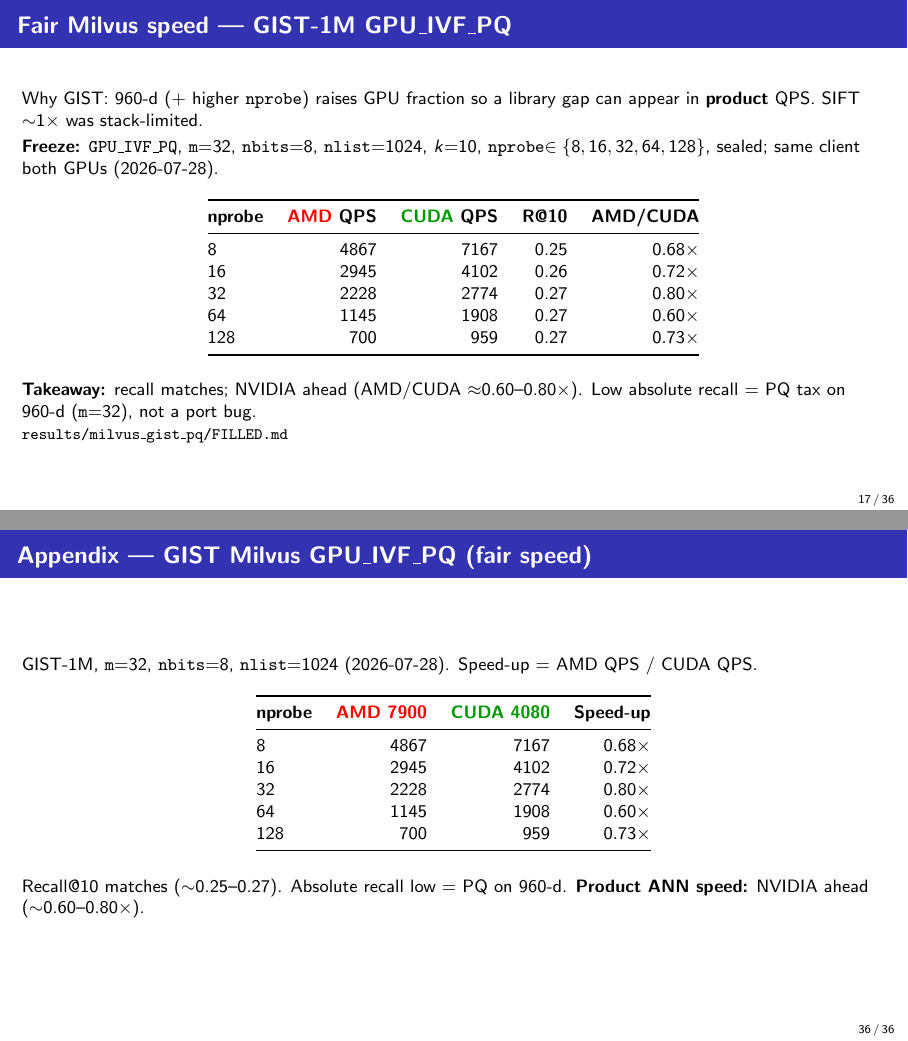
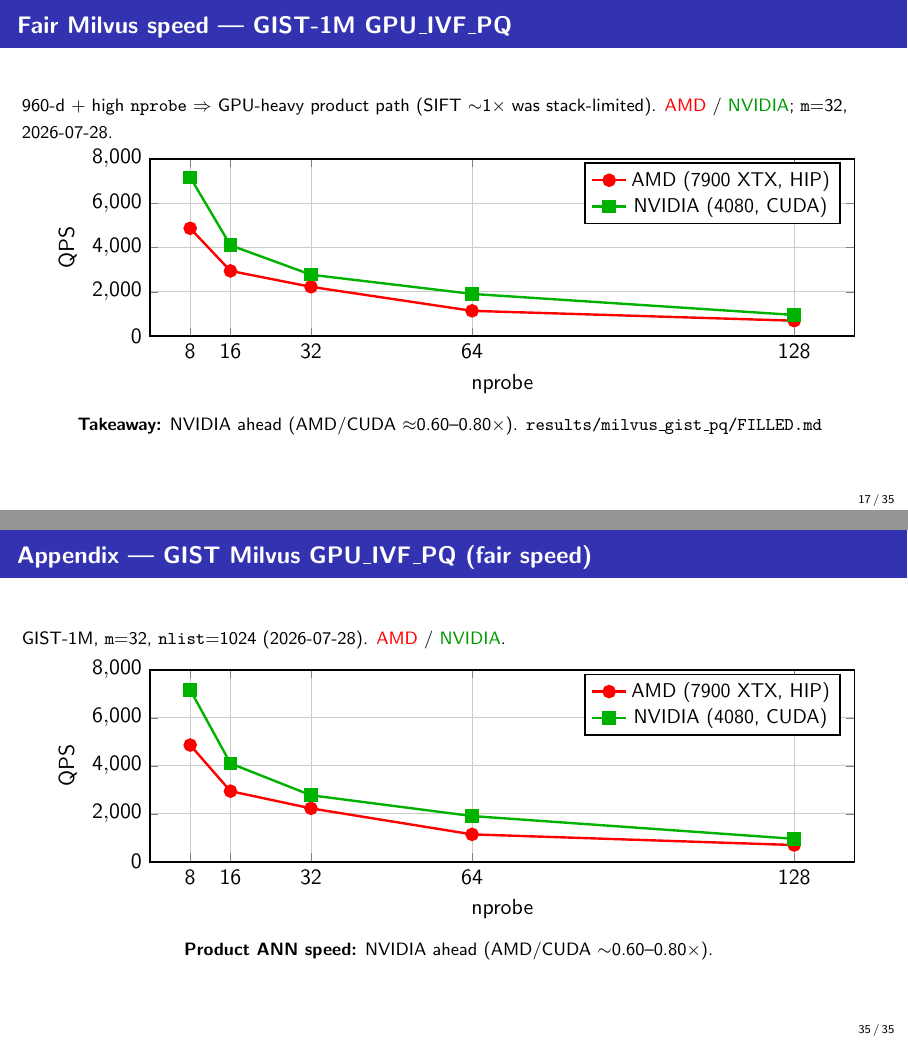
Before and after one commit to konkolchin/ann-harness-amd, LaTeX slides (docs/porting_milvus_amd_slides.tex): pages 17 and 36 of 36 before the commit and pages 17 and 35 of 35 after it, joined at a grey line. Compiled offline with pdfLaTeX.

Commit message:
Replace GIST Milvus PQ tables with QPS plots in management slides.
Recall ladders move to Beamer speaker notes; drop duplicate plot frame.

Co-authored-by: Cursor <cursoragent@cursor.com>

```diff
--- a/docs/porting_milvus_amd_slides.tex
+++ b/docs/porting_milvus_amd_slides.tex
@@ -526,47 +526,15 @@
 
 %----- GIST Milvus fair speed -----
 \begin{frame}{Fair Milvus speed --- GIST-1M GPU\_IVF\_PQ}
-  \footnotesize
-  Why GIST: 960-d (+ higher \texttt{nprobe}) raises GPU fraction so a library gap
-  can appear in \textbf{product} QPS. SIFT $\sim$1$\times$ was stack-limited.\\[0.25em]
-
-  \textbf{Freeze:} \texttt{GPU\_IVF\_PQ}, \texttt{m}=32, \texttt{nbits}=8,
-  \texttt{nlist}=1024, $k{=}10$, \texttt{nprobe}$\in\{8,16,32,64,128\}$,
-  sealed; same client both GPUs (2026-07-28).\\[0.3em]
-
-  \begin{center}
-  \begin{tabular}{@{}lrrrr@{}}
-    \toprule
-    \textbf{nprobe}
-      & \textbf{{\color{red}AMD} QPS}
-      & \textbf{{\color{green!60!black}CUDA} QPS}
-      & \textbf{R@10} & \textbf{AMD/CUDA} \\
-    \midrule
-    8   & 4867 & 7167 & 0.25 & $0.68\times$ \\
-    16  & 2945 & 4102 & 0.26 & $0.72\times$ \\
-    32  & 2228 & 2774 & 0.27 & $0.80\times$ \\
-    64  & 1145 & 1908 & 0.27 & $0.60\times$ \\
-    128 & 700  & 959  & 0.27 & $0.73\times$ \\
-    \bottomrule
-  \end{tabular}
-  \end{center}
-
-  \vspace{0.35em}
-  \textbf{Takeaway:} recall matches; NVIDIA ahead
-  (AMD/CUDA $\approx$0.60--0.80$\times$).
-  Low absolute recall $=$ PQ tax on 960-d (\texttt{m}=32), not a port bug.\\
-  {\scriptsize \texttt{results/milvus\_gist\_pq/FILLED.md}}
-\end{frame}
-
-\begin{frame}{GIST Milvus QPS --- AMD vs NVIDIA}
-  \vspace{-0.2em}
-  {\footnotesize Batched GIST-1M \texttt{GPU\_IVF\_PQ} \texttt{m}=32.
-  {\color{red}AMD} / {\color{green!60!black}NVIDIA}.}\\[0.1em]
+  \vspace{-0.15em}
+  {\footnotesize 960-d + high \texttt{nprobe} $\Rightarrow$ GPU-heavy product path
+  (SIFT $\sim$1$\times$ was stack-limited).
+  {\color{red}AMD} / {\color{green!60!black}NVIDIA}; \texttt{m}=32, 2026-07-28.}\\[0.1em]
   \centering
   \begin{tikzpicture}
     \begin{axis}[
       width=0.92\textwidth,
-      height=0.58\textheight,
+      height=0.55\textheight,
       xlabel={nprobe},
       ylabel={QPS},
       xmin=0, xmax=140,
@@ -587,7 +555,16 @@
       \addlegendentry{NVIDIA (4080, CUDA)}
     \end{axis}
   \end{tikzpicture}
+
+  \vspace{0.15em}
+  {\footnotesize \textbf{Takeaway:} NVIDIA ahead (AMD/CUDA $\approx$0.60--0.80$\times$).
+  \texttt{results/milvus\_gist\_pq/FILLED.md}}
+  \note{Recall@10 (matched both GPUs): nprobe 8$\rightarrow$0.25, 16$\rightarrow$0.26,
+    32/64/128$\rightarrow$0.27. Absolute recall low = PQ tax on 960-d with m=32
+    (not a port bug). Freeze: GPU\_IVF\_PQ, nlist=1024, nbits=8, k=10, sealed.}
 \end{frame}
+
+% (GIST QPS plot lives on ``Fair Milvus speed'' frame; duplicate removed)
 
 %----- 6 -----
 \begin{frame}[fragile]{What is recall@10?}
@@ -1133,30 +1110,41 @@
 \end{frame}
 
 \begin{frame}{Appendix --- GIST Milvus GPU\_IVF\_PQ (fair speed)}
-  \footnotesize
-  GIST-1M, \texttt{m}=32, \texttt{nbits}=8, \texttt{nlist}=1024 (2026-07-28).
-  Speed-up $=$ AMD QPS / CUDA QPS.\\[0.3em]
+  \vspace{-0.15em}
+  {\footnotesize GIST-1M, \texttt{m}=32, \texttt{nlist}=1024 (2026-07-28).
+  {\color{red}AMD} / {\color{green!60!black}NVIDIA}.}\\[0.1em]
+  \centering
+  \begin{tikzpicture}
+    \begin{axis}[
+      width=0.92\textwidth,
+      height=0.58\textheight,
+      xlabel={nprobe},
+      ylabel={QPS},
+      xmin=0, xmax=140,
+      ymin=0, ymax=8000,
+      xtick={8,16,32,64,128},
+      grid=both,
+      major grid style={gray!40},
+      legend style={at={(0.98,0.98)}, anchor=north east, font=\small},
+      thick,
+    ]
+      \addplot[red, mark=*, mark size=2.8pt, line width=1.2pt] coordinates {
+        (8,4867) (16,2945) (32,2228) (64,1145) (128,700)
+      };
+      \addlegendentry{AMD (7900 XTX, HIP)}
+      \addplot[green!70!black, mark=square*, mark size=2.8pt, line width=1.2pt] coordinates {
+        (8,7167) (16,4102) (32,2774) (64,1908) (128,959)
+      };
+      \addlegendentry{NVIDIA (4080, CUDA)}
+    \end{axis}
+  \end{tikzpicture}
 
-  \begin{center}
-  \begin{tabular}{@{}lrrr@{}}
-    \toprule
-    \textbf{nprobe}
-      & \textbf{{\color{red}AMD 7900}}
-      & \textbf{{\color{green!60!black}CUDA 4080}}
-      & \textbf{Speed-up} \\
-    \midrule
-    8   & 4867 & 7167 & $0.68\times$ \\
-    16  & 2945 & 4102 & $0.72\times$ \\
-    32  & 2228 & 2774 & $0.80\times$ \\
-    64  & 1145 & 1908 & $0.60\times$ \\
-    128 & 700  & 959  & $0.73\times$ \\
-    \bottomrule
-  \end{tabular}
-  \end{center}
-
-  \vspace{0.4em}
-  Recall@10 matches ($\sim$0.25--0.27). Absolute recall low $=$ PQ on 960-d.
-  \textbf{Product ANN speed:} NVIDIA ahead ($\sim$0.60--0.80$\times$).
+  \vspace{0.1em}
+  {\footnotesize \textbf{Product ANN speed:} NVIDIA ahead (AMD/CUDA $\sim$0.60--0.80$\times$).}
+  \note{Recall@10 matches both GPUs ($\sim$0.25--0.27). Low absolute recall =
+    PQ compression on 960-d with m=32, not a wrong port. Speed-up = AMD QPS / CUDA QPS.
+    Sources: layer4\_gist\_gpu\_ivf\_pq\_20260728\_100624.json (AMD),
+    \_095805.json (CUDA).}
 \end{frame}
 
 \end{document}
```
